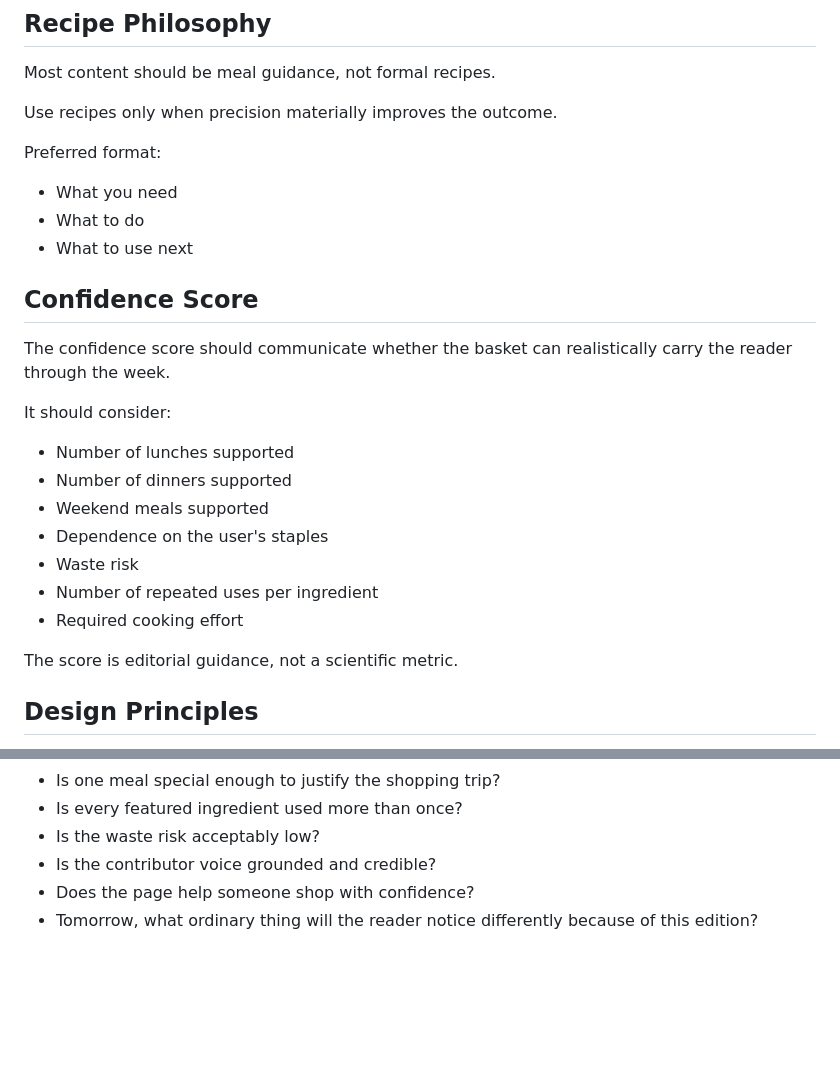
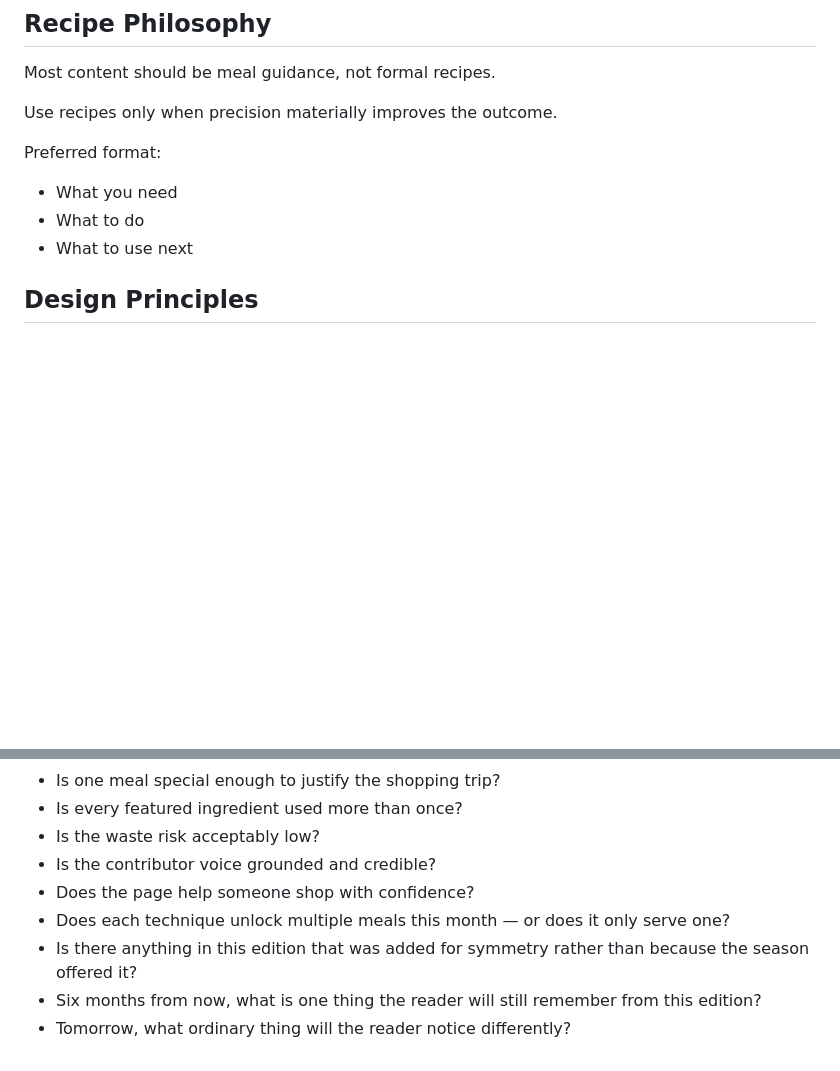
Before and after one commit to bdavey619/seasonal-basket, a Markdown page: EDITORIAL_PLAYBOOK.md, 2 parts joined by grey strips. Drawn GitHub-style; blank space fills up the shorter version.

```diff
--- a/EDITORIAL_PLAYBOOK.md
+++ b/EDITORIAL_PLAYBOOK.md
@@ -163,22 +207,6 @@ Preferred format:
 - What you need
 - What to do
 - What to use next
-
-## Confidence Score
-
-The confidence score should communicate whether the basket can realistically carry the reader through the week.
-
-It should consider:
-
-- Number of lunches supported
-- Number of dinners supported
-- Weekend meals supported
-- Dependence on the user's staples
-- Waste risk
-- Number of repeated uses per ingredient
-- Required cooking effort
-
-The score is editorial guidance, not a scientific metric.
 
 ## Design Principles
 
@@ -241,4 +269,7 @@ The underlying principle: conventional produce in season is worth eating. Season
 - Is the waste risk acceptably low?
 - Is the contributor voice grounded and credible?
 - Does the page help someone shop with confidence?
-- Tomorrow, what ordinary thing will the reader notice differently because of this edition?
+- Does each technique unlock multiple meals this month — or does it only serve one?
+- Is there anything in this edition that was added for symmetry rather than because the season offered it?
+- Six months from now, what is one thing the reader will still remember from this edition?
+- Tomorrow, what ordinary thing will the reader notice differently?
```
Also changed, not shown: other parts of EDITORIAL_PLAYBOOK.md (+44 -0 lines), PROJECT_STATE.md (+45 -21 lines).
